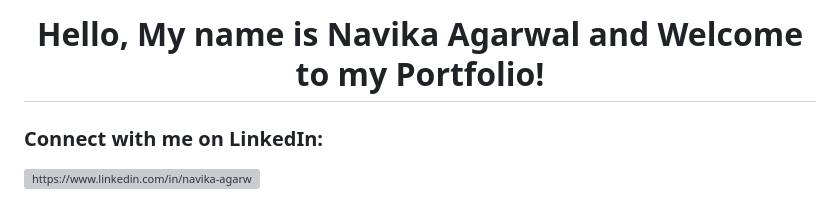
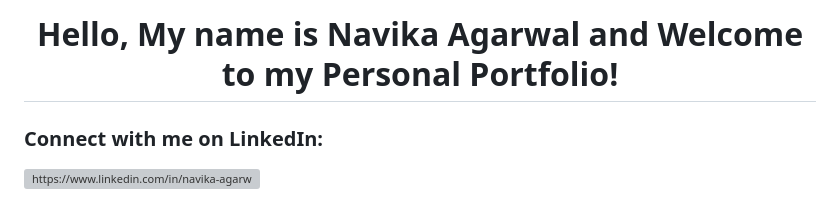
Before and after one commit to NavikaAgarwal/Personal-Portfolio, a Markdown page: README.md, the part around the change. Rendered like a GitHub page; grey boxes are pictures that could not be loaded.

```diff
--- a/README.md
+++ b/README.md
@@ -1,4 +1,4 @@
-<h1 align="center">Hello, My name is Navika Agarwal and Welcome to my Portfolio!</h1>
+<h1 align="center">Hello, My name is Navika Agarwal and Welcome to my Personal Portfolio!</h1>
 
 <h3 align="left">Connect with me on LinkedIn:</h3>
 <p align="left">
```
